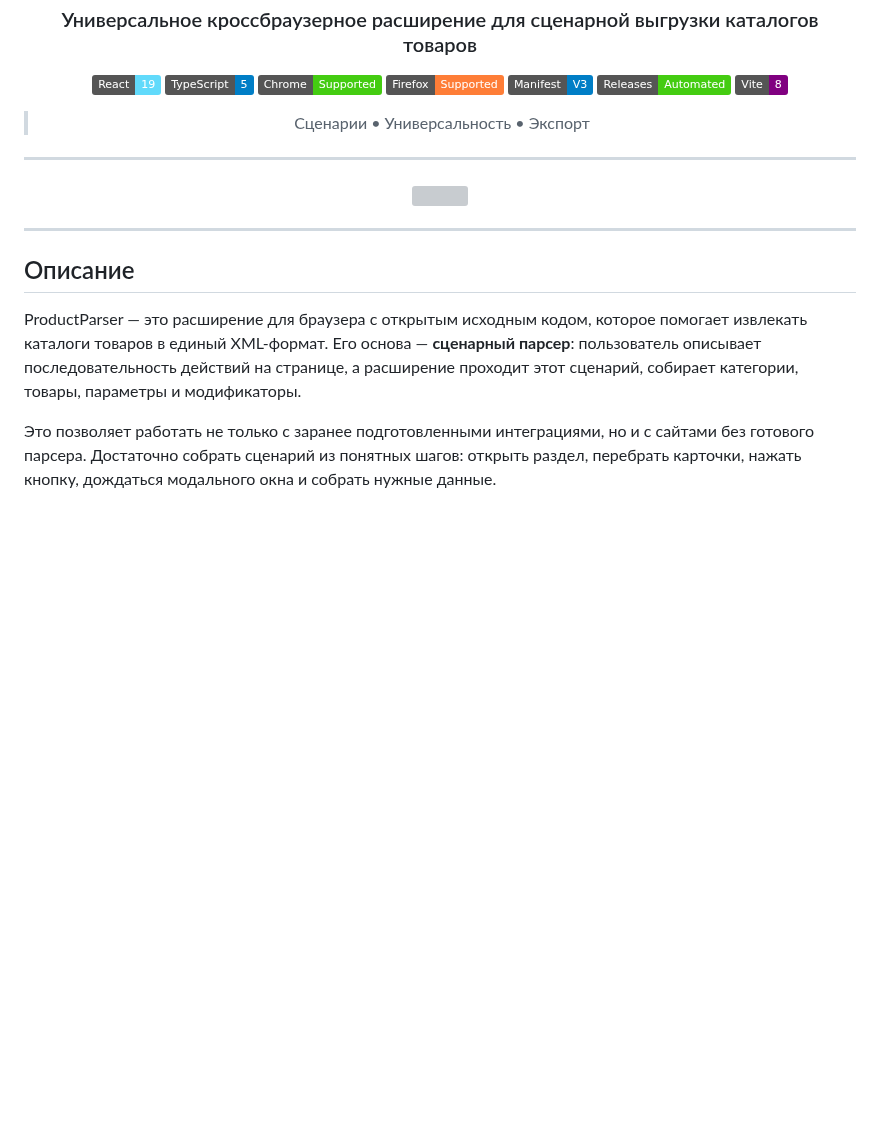
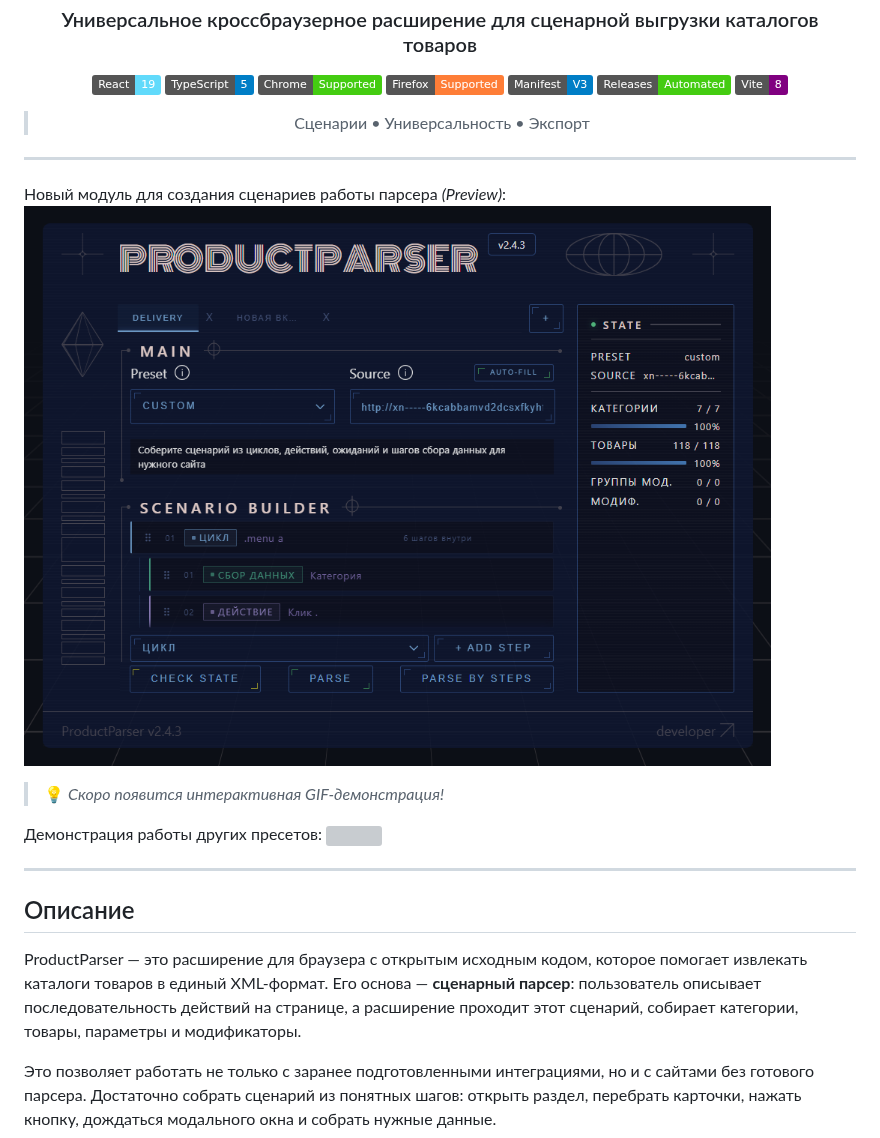
Before and after one commit to SamuelGambino/extention-react, a Markdown page: README.md, the part around the change. Rendered like a GitHub page; pictures changed too: docs/images/new-interface.png (added); badges without logos; blank space fills up the shorter version; grey boxes are pictures that could not be loaded.

```diff
--- a/README.md
+++ b/README.md
@@ -20,6 +20,12 @@
 
 <p align="center">
 
+Новый модуль для создания сценариев работы парсера *(Preview)*:
+<img src="./docs/images/new-interface.png" width="900"/>
+
+> 💡 *Скоро появится интерактивная GIF-демонстрация!*
+
+Демонстрация работы других пресетов:
 <img src="./docs/images/demo.gif" width="900"/>
 
 </p>
```
Also changed, not shown: docs/README.en.md (+6 -0 lines).
